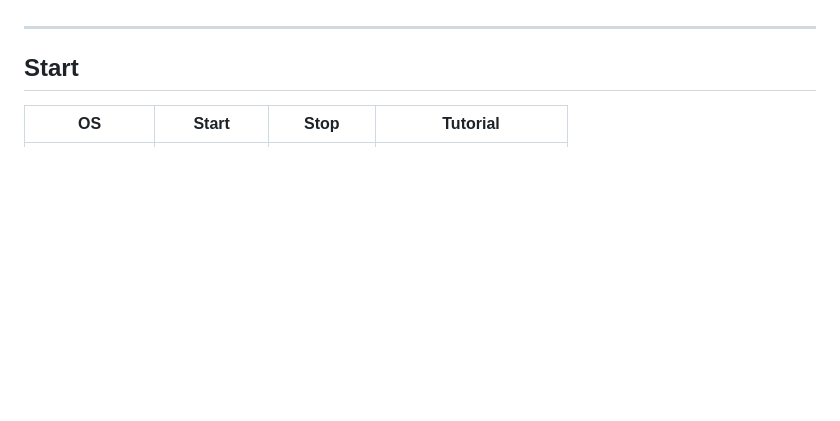
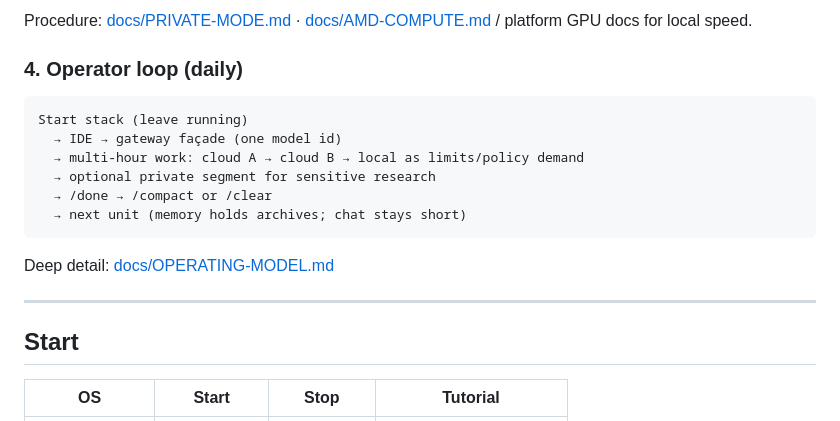
Before and after one commit to piksliviksi/aetherstack, a Markdown page: README.md, the part around one of its changes. Drawn GitHub-style; blank space fills up the shorter version.

````diff
--- a/README.md
+++ b/README.md
@@ -43,3 +92,17 @@ Operating model: [docs/OPERATING-MODEL.md](./docs/OPERATING-MODEL.md)
+Procedure: [docs/PRIVATE-MODE.md](./docs/PRIVATE-MODE.md) · [docs/AMD-COMPUTE.md](./docs/AMD-COMPUTE.md) / platform GPU docs for local speed.
+
+### 4. Operator loop (daily)
+
+```text
+Start stack (leave running)
+  → IDE → gateway façade (one model id)
+  → multi-hour work: cloud A → cloud B → local as limits/policy demand
+  → optional private segment for sensitive research
+  → /done → /compact or /clear
+  → next unit (memory holds archives; chat stays short)
+```
+
+Deep detail: [docs/OPERATING-MODEL.md](./docs/OPERATING-MODEL.md)
 
 ---
 
````
Also changed, not shown: other parts of README.md (+51 -2 lines), docs/OPERATING-MODEL.md (+53 -4 lines).
